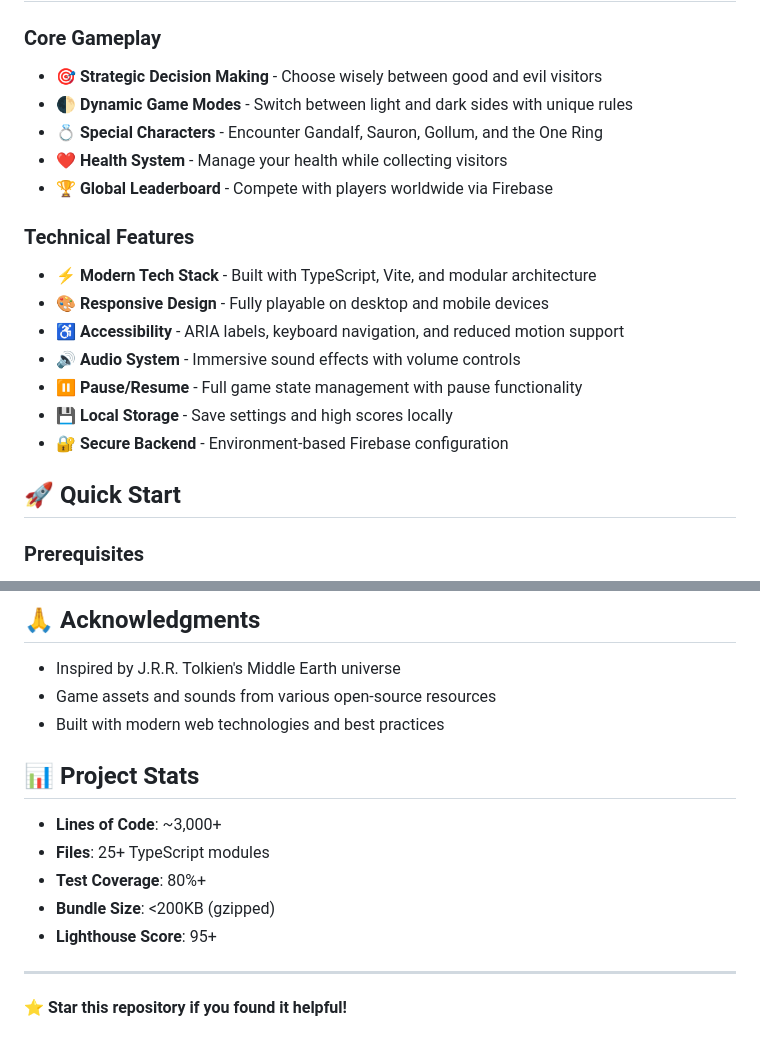
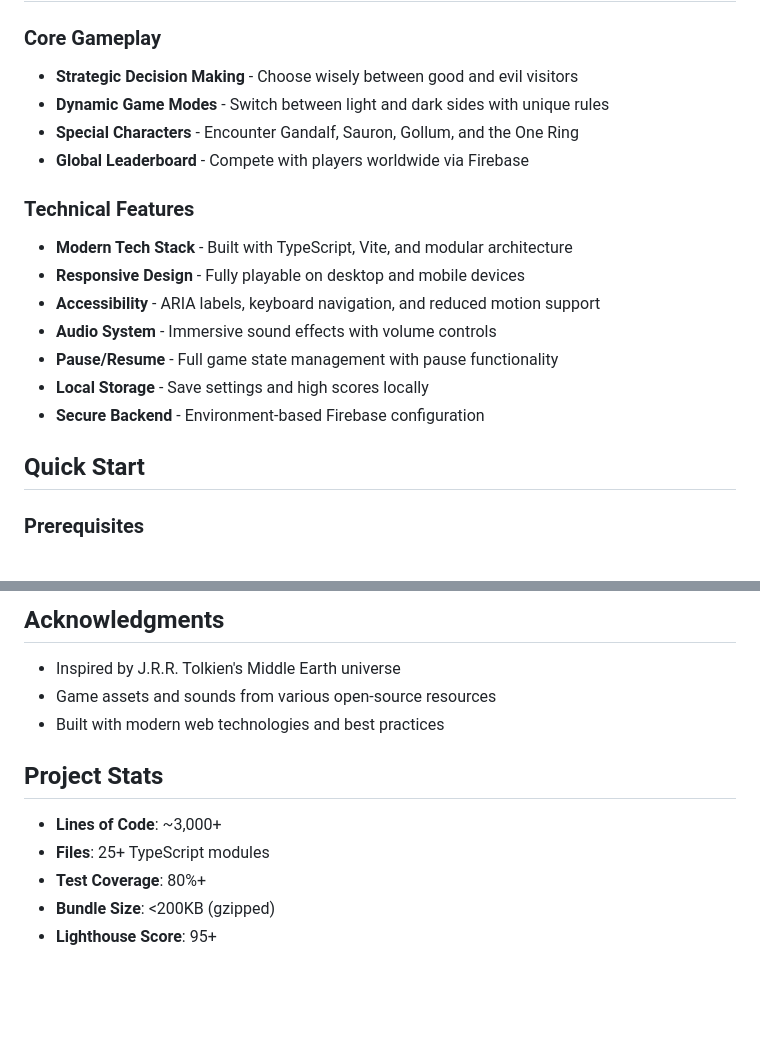
Before and after one commit to utkucikmaz/Hotel-Middle-Earth, a Markdown page: README.md, 2 parts joined by grey strips. GitHub-like rendering; blank space fills up the shorter version.

Commit message:
Refactor README formatting and content
Updated README to improve formatting and remove unnecessary emojis.

```diff
--- a/README.md
+++ b/README.md
@@ -15,23 +8,22 @@ An immersive browser-based game set in the Middle Earth universe. Collect visito
 
 ### Core Gameplay
 
-- 🎯 **Strategic Decision Making** - Choose wisely between good and evil visitors
-- 🌓 **Dynamic Game Modes** - Switch between light and dark sides with unique rules
-- 💍 **Special Characters** - Encounter Gandalf, Sauron, Gollum, and the One Ring
-- ❤️ **Health System** - Manage your health while collecting visitors
-- 🏆 **Global Leaderboard** - Compete with players worldwide via Firebase
+- **Strategic Decision Making** - Choose wisely between good and evil visitors
+- **Dynamic Game Modes** - Switch between light and dark sides with unique rules
+- **Special Characters** - Encounter Gandalf, Sauron, Gollum, and the One Ring
+- **Global Leaderboard** - Compete with players worldwide via Firebase
 
 ### Technical Features
 
-- ⚡ **Modern Tech Stack** - Built with TypeScript, Vite, and modular architecture
-- 🎨 **Responsive Design** - Fully playable on desktop and mobile devices
-- ♿ **Accessibility** - ARIA labels, keyboard navigation, and reduced motion support
-- 🔊 **Audio System** - Immersive sound effects with volume controls
-- ⏸️ **Pause/Resume** - Full game state management with pause functionality
-- 💾 **Local Storage** - Save settings and high scores locally
-- 🔐 **Secure Backend** - Environment-based Firebase configuration
+- **Modern Tech Stack** - Built with TypeScript, Vite, and modular architecture
+- **Responsive Design** - Fully playable on desktop and mobile devices
+- **Accessibility** - ARIA labels, keyboard navigation, and reduced motion support
+- **Audio System** - Immersive sound effects with volume controls
+- **Pause/Resume** - Full game state management with pause functionality
+- **Local Storage** - Save settings and high scores locally
+- **Secure Backend** - Environment-based Firebase configuration
 
-## 🚀 Quick Start
+## Quick Start
 
 ### Prerequisites
 
@@ -236,18 +228,14 @@ This project is licensed under the MIT License - see the [LICENSE](LICENSE) file
 
-## 🙏 Acknowledgments
+## Acknowledgments
 
 - Inspired by J.R.R. Tolkien's Middle Earth universe
 - Game assets and sounds from various open-source resources
 - Built with modern web technologies and best practices
 
-## 📊 Project Stats
+## Project Stats
 
 - **Lines of Code**: ~3,000+
 - **Files**: 25+ TypeScript modules
 - **Test Coverage**: 80%+
 - **Bundle Size**: <200KB (gzipped)
 - **Lighthouse Score**: 95+
-
----
-
-⭐ **Star this repository if you found it helpful!**
```
Also changed, not shown: other parts of README.md (+21 -28 lines).
